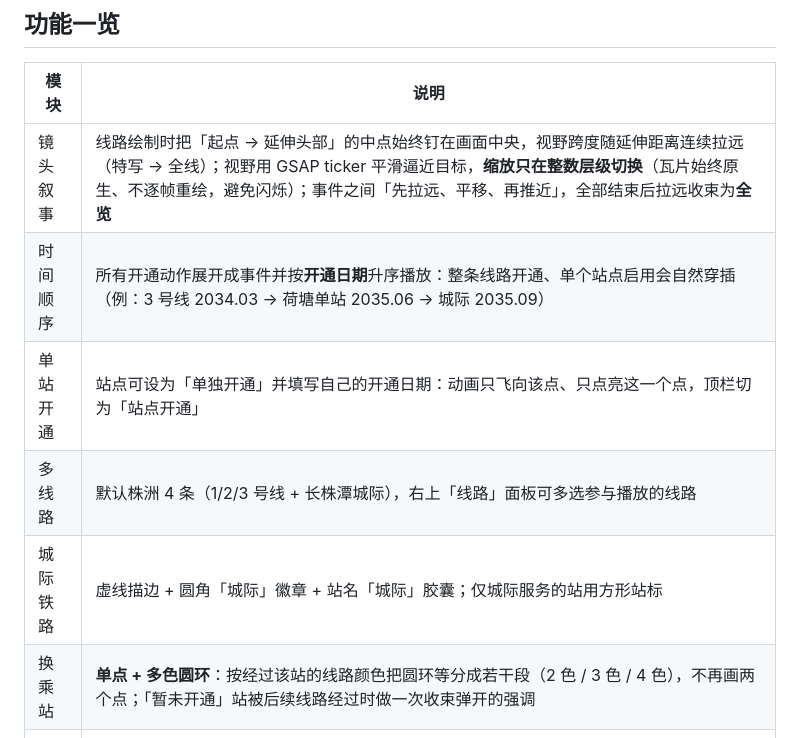
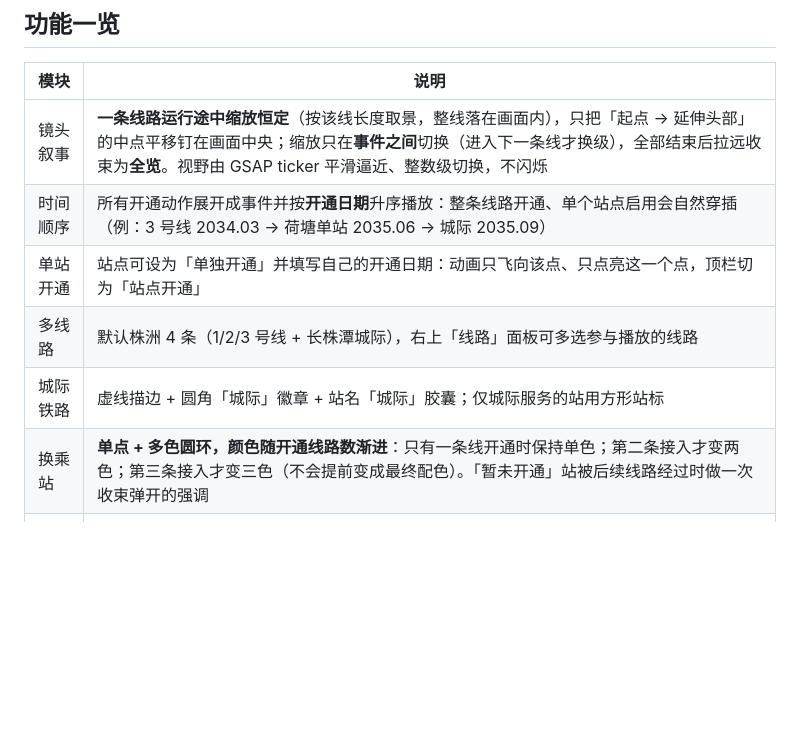
Before and after one commit to CreekNoon/metro-chronicle, a Markdown page: README.md, the part around one of its changes. Drawn GitHub-style; blank space fills up the shorter version.

```diff
--- a/README.md
+++ b/README.md
@@ -29,12 +29,12 @@ API 与数据格式见 [server/README.md](server/README.md)。
 
 | 模块 | 说明 |
 | --- | --- |
-| 镜头叙事 | 线路绘制时把「起点 → 延伸头部」的中点始终钉在画面中央，视野跨度随延伸距离连续拉远（特写 → 全线）；视野用 GSAP ticker 平滑逼近目标，**缩放只在整数层级切换**（瓦片始终原生、不逐帧重绘，避免闪烁）；事件之间「先拉远、平移、再推近」，全部结束后拉远收束为**全览** |
+| 镜头叙事 | **一条线路运行途中缩放恒定**（按该线长度取景，整线落在画面内），只把「起点 → 延伸头部」的中点平移钉在画面中央；缩放只在**事件之间**切换（进入下一条线才换级），全部结束后拉远收束为**全览**。视野由 GSAP ticker 平滑逼近、整数级切换，不闪烁 |
 | 时间顺序 | 所有开通动作展开成事件并按**开通日期**升序播放：整条线路开通、单个站点启用会自然穿插（例：3 号线 2034.03 → 荷塘单站 2035.06 → 城际 2035.09） |
 | 单站开通 | 站点可设为「单独开通」并填写自己的开通日期：动画只飞向该点、只点亮这一个点，顶栏切为「站点开通」 |
 | 多线路 | 默认株洲 4 条（1/2/3 号线 + 长株潭城际），右上「线路」面板可多选参与播放的线路 |
 | 城际铁路 | 虚线描边 + 圆角「城际」徽章 + 站名「城际」胶囊；仅城际服务的站用方形站标 |
-| 换乘站 | **单点 + 多色圆环**：按经过该站的线路颜色把圆环等分成若干段（2 色 / 3 色 / 4 色），不再画两个点；「暂未开通」站被后续线路经过时做一次收束弹开的强调 |
+| 换乘站 | **单点 + 多色圆环，颜色随开通线路数渐进**：只有一条线开通时保持单色；第二条接入才变两色；第三条接入才变三色（不会提前变成最终配色）。「暂未开通」站被后续线路经过时做一次收束弹开的强调 |
 | 地图源 | 高德（GCJ-02 投影，编辑与存档仍为 WGS84）/ OpenFreeMap 矢量 / Esri 栅格，三级静默降级 |
 | 缩放 | 右侧常驻 ＋ / － / 复位视野 / 比例尺；播放期间手势锁定但按钮可用（手动缩放会暂停自动跟拍，避免抢镜头） |
 | 编辑 | 地图点选加站、45m 同线选中、90m 跨线吸附为换乘站、拖动改坐标、站名/暂未开通/**开通方式与日期**、前移后移、删除、清空本线、恢复默认、**线路设置**（名称/徽章/类型/开通日期/配色/删除）、完成并播放 |
```
Also changed, not shown: other parts of README.md (+4 -3 lines), docs/自测结果.md (+14 -4 lines), docs/screenshots/desktop.png, docs/screenshots/mobile.png, 10 other files.
